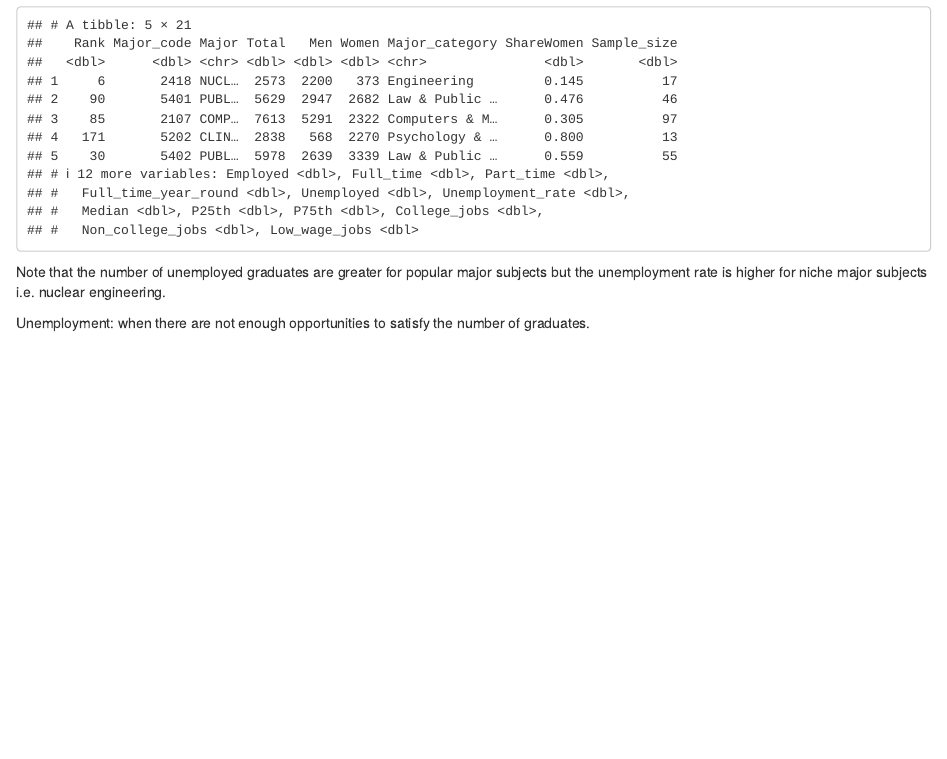
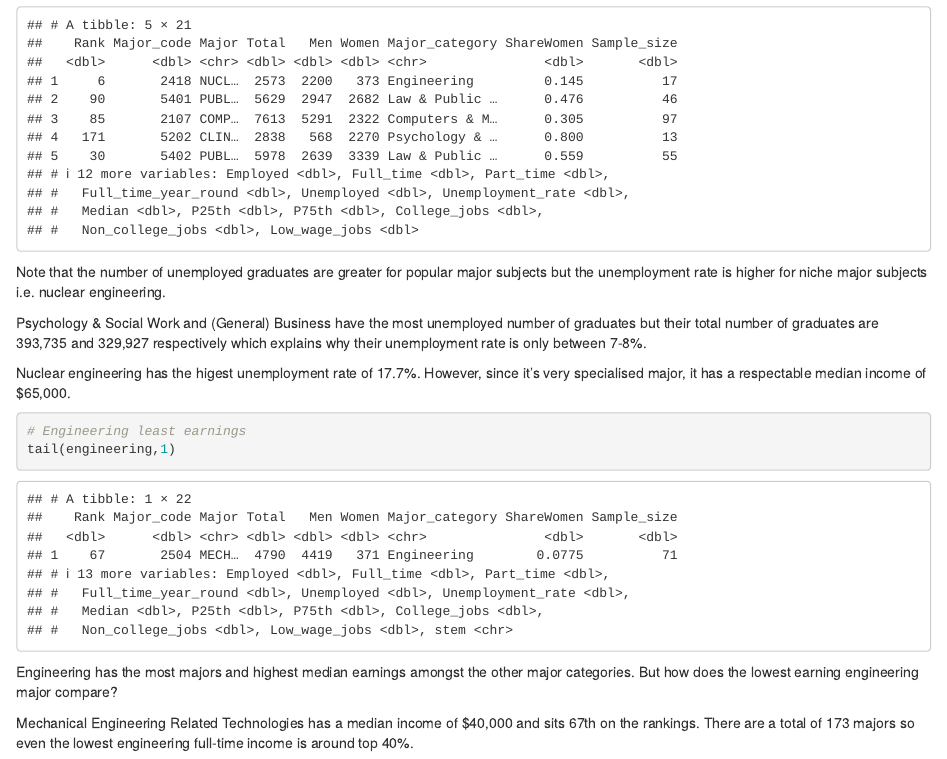
Before and after one commit to stephenwang77/graduates_and_majors, an R Markdown document (grad/grad.Rmd): the page in a window 1100 px wide, from 4280 px down. Rendered offline with R 4.5, knitr and Pandoc, with nearby package versions.

Commit message:
Add files via upload

````diff
--- a/grad/grad.Rmd
+++ b/grad/grad.Rmd
@@ -111,4 +111,17 @@ head(unemployment_rate_desc, 5)
 
 Note that the number of unemployed graduates are greater for popular major subjects but the unemployment rate is higher for niche major subjects i.e. nuclear engineering.
 
-Unemployment: when there are not enough opportunities to satisfy the number of graduates.
+Psychology & Social Work and (General) Business have the most unemployed number of graduates but their total number of graduates are 393,735 and 329,927 respectively which explains why their unemployment rate is only between 7-8%.
+
+Nuclear engineering has the higest unemployment rate of 17.7%. However, since it's very specialised major, it has a respectable median income of $65,000.
+
+```{r}
+# Engineering least earnings
+tail(engineering,1)
+
+
+```
+
+Engineering has the most majors and highest median earnings amongst the other major categories. But how does the lowest earning engineering major compare?
+
+Mechanical Engineering Related Technologies has a median income of $40,000 and sits 67th on the rankings. There are a total of 173 majors so even the lowest engineering full-time income is around top 40%.
````
